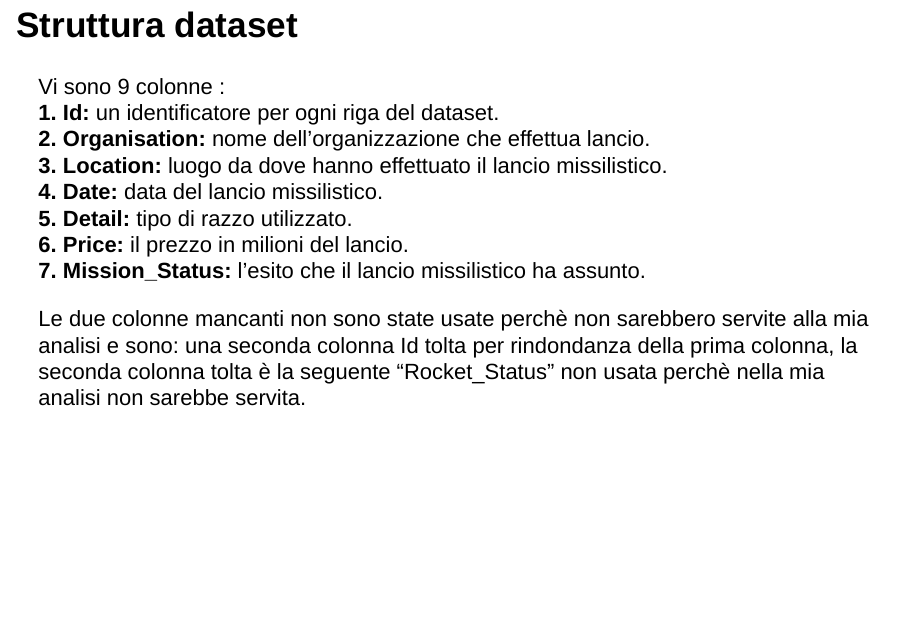
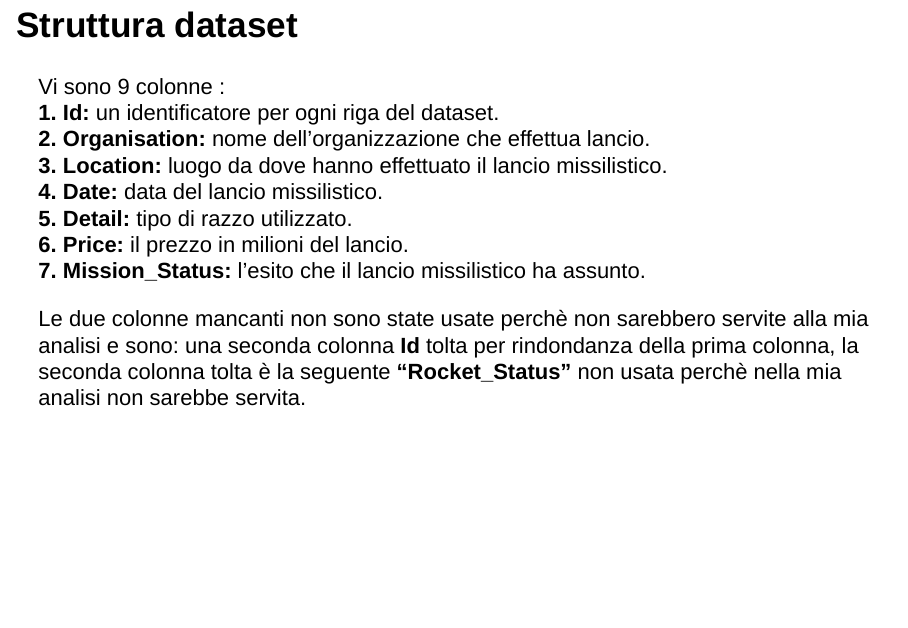
Before and after one commit to XXSOP/Data_Science_Project_Soprano_Luca, an R Markdown document (Presentazione.Rmd): page 5 of 15. Rendered offline with R 4.5, knitr and Pandoc, with nearby package versions; drawn as Slidy slides in place of the format the file asks for.

Commit message:
Update Presentazione.Rmd

```diff
--- a/Presentazione.Rmd
+++ b/Presentazione.Rmd
@@ -41,7 +41,7 @@ Vi sono 9 colonne :\
 **6.** **Price:** il prezzo in milioni del lancio.\
 **7.** **Mission_Status:** l'esito che il lancio missilistico ha assunto.\
 
-Le due colonne mancanti non sono state usate perchè non sarebbero servite alla mia analisi e sono: una seconda colonna Id tolta per rindondanza della prima colonna, la seconda colonna tolta è la seguente "Rocket_Status" non usata perchè nella mia analisi non sarebbe servita.
+Le due colonne mancanti non sono state usate perchè non sarebbero servite alla mia analisi e sono: una seconda colonna **Id** tolta per rindondanza della prima colonna, la seconda colonna tolta è la seguente **"Rocket_Status"** non usata perchè nella mia analisi non sarebbe servita.
 
 
 ## Analisi effettuate
```
